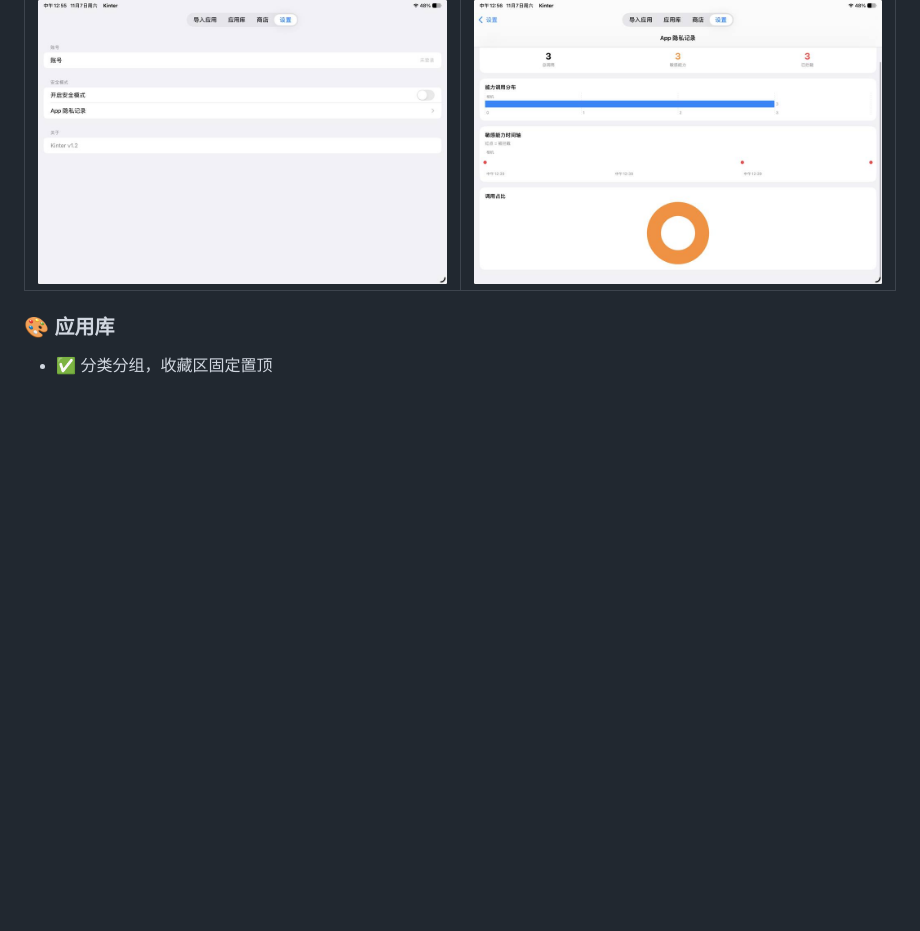
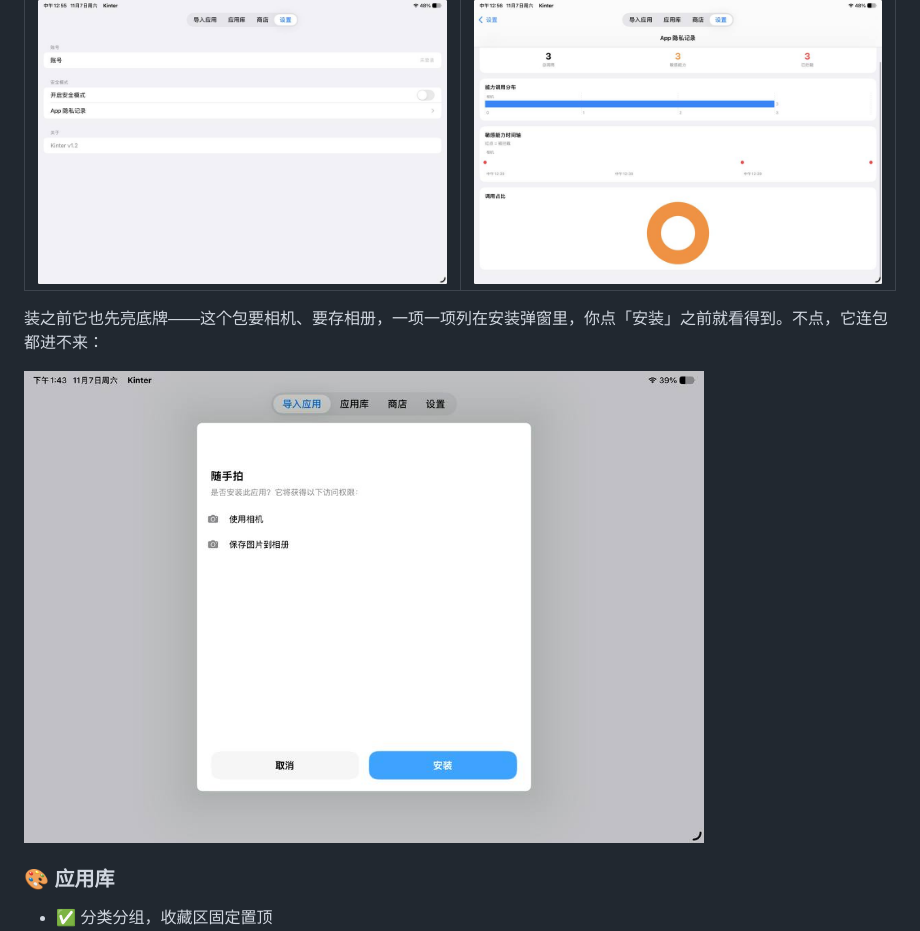
Before and after one commit to KFZ342/kinter-open-source, a Markdown page: README.md, the part around the change. Rendered like a GitHub page; pictures changed too: docs/images/install.jpg (added); blank space fills up the shorter version.

Commit message:
README 补一张安装前的权限告知弹窗：放在安全模式一节，讲清装之前先列出要什么权限

```diff
--- a/README.md
+++ b/README.md
@@ -45,6 +45,10 @@
 | 设置里打开它 | 它记下来的样子 |
 |---|---|
 | <img src="docs/images/settings.jpg" width="430"> | <img src="docs/images/privacy.jpg" width="430"> |
+
+装之前它也先亮底牌——这个包要相机、要存相册，一项一项列在安装弹窗里，你点「安装」之前就看得到。不点，它连包都进不来：
+
+<img src="docs/images/install.jpg" width="680">
 
 ### 🎨 应用库
 - ✅ 分类分组，收藏区固定置顶
```
